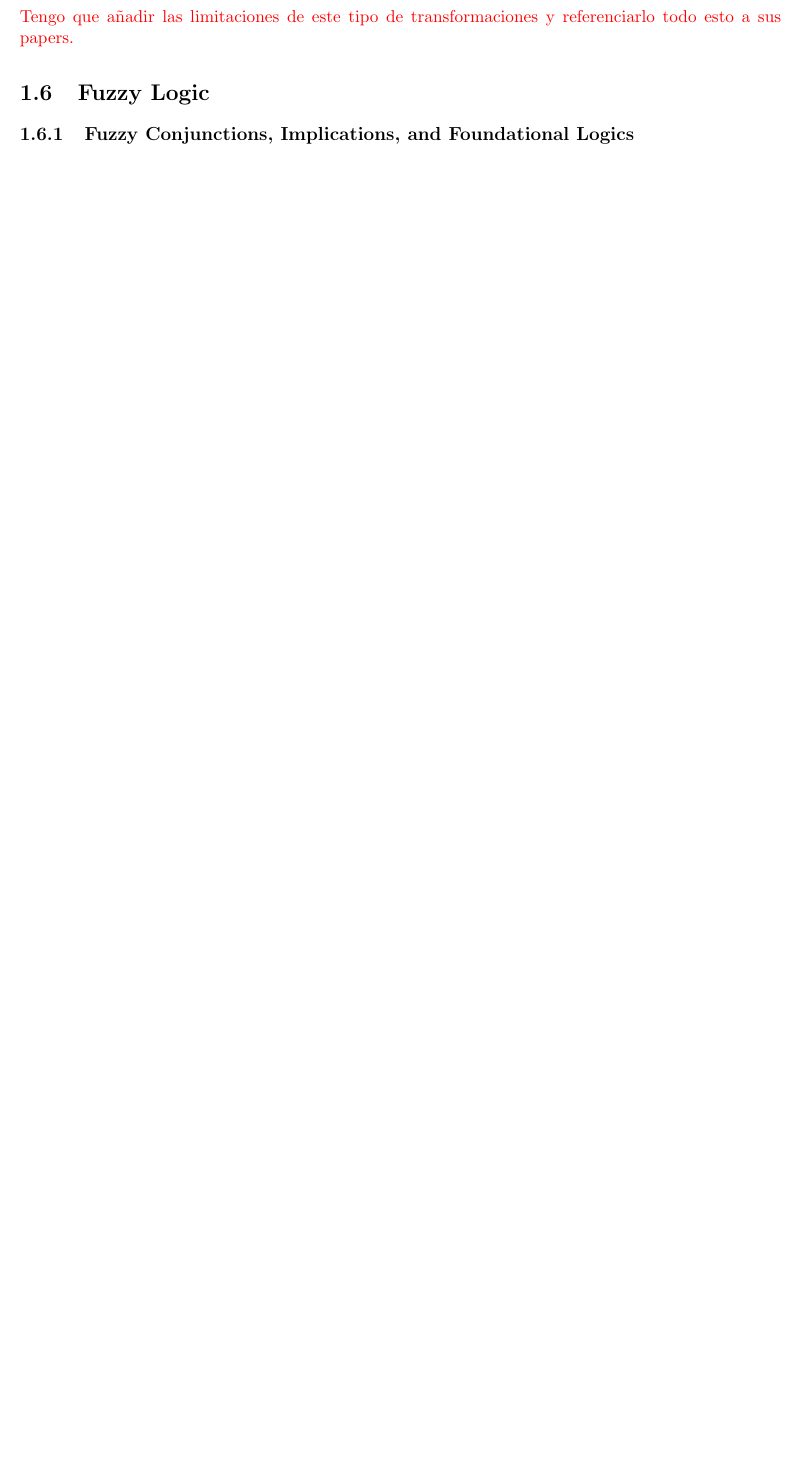
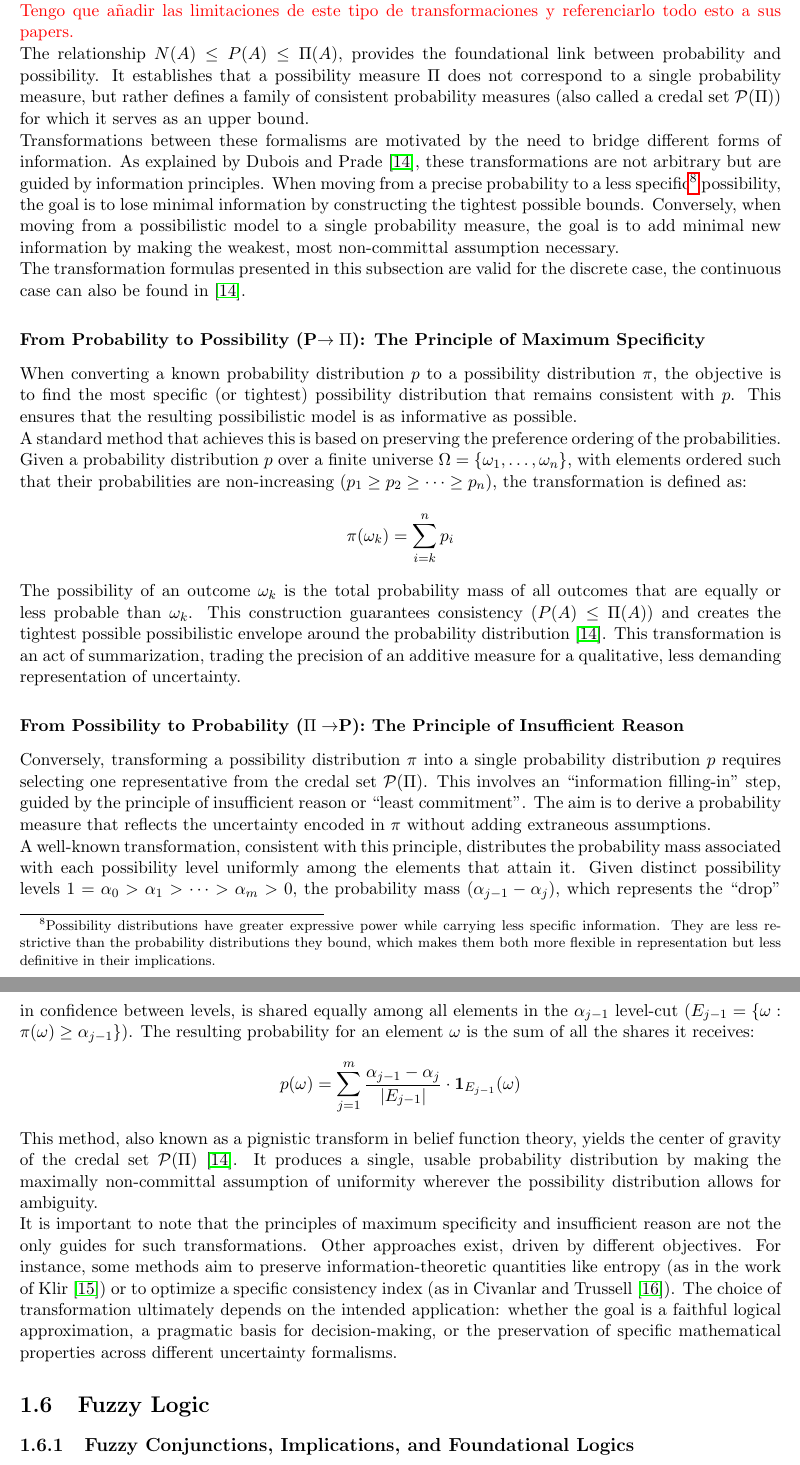
Before and after one commit to javiimo/TFG-Math-UV, a LaTeX thesis (main.tex, which reads ch1/Fuzzy_Measures.tex): part of page 33 of 49 before the commit and two parts of pages 33 and 34 of 49 after it, the two joined at a grey line, cut so that both start at the same text, the shorter picture padded with empty space. Compiled offline with pdfLaTeX.

Commit message:
Finished possibility and probability

```diff
--- a/ch1/Fuzzy_Measures.tex
+++ b/ch1/Fuzzy_Measures.tex
@@ -193,3 +193,26 @@ Elements that are equally highly possible share the available probability mass a
 %     \item \textbf{Information Loss/Gain:} Transforming $P \to \Pi$ loses the precision of additivity. Transforming $\Pi \to P$ involves making assumptions (like maximum entropy or insufficient reason) to pick one $P$ out of a set of possibilities. The choice of transformation method itself is an assumption.
 %     \item \textbf{Semantic Alignment:} Transformations are most meaningful when probability and possibility are indeed modeling different facets of the \textit{same underlying uncertainty}. If they model completely unrelated concepts, applying formal transformations can be a category mistake, as the numbers, despite being in $[0, 1]$, have entirely different semantics.
 % \end{enumerate}
+
+
+
+The relationship $N(A) \le P(A) \le \Pi(A)$, provides the foundational link between probability and possibility. It establishes that a possibility measure $\Pi$ does not correspond to a single probability measure, but rather defines a family of consistent probability measures (also called a credal set $\mathcal{P}(\Pi)$) for which it serves as an upper bound.
+
+Transformations between these formalisms are motivated by the need to bridge different forms of information. As explained by Dubois and Prade \cite{Dubois1997}, these transformations are not arbitrary but are guided by information principles. When moving from a precise probability to a less specific\footnote{Possibility distributions have greater expressive power while carrying less specific information. They are less restrictive than the probability distributions they bound, which makes them both more flexible in representation but less definitive in their implications.} possibility, the goal is to lose minimal information by constructing the tightest possible bounds. Conversely, when moving from a possibilistic model to a single probability measure, the goal is to add minimal new information by making the weakest, most non-committal assumption necessary.\\
+The transformation formulas presented in this subsection are valid for the discrete case, the continuous case can also be found in \cite{Dubois1997}.
+
+\subsubsection{From Probability to Possibility (P$\to\Pi$): The Principle of Maximum Specificity}
+When converting a known probability distribution $p$ to a possibility distribution $\pi$, the objective is to find the most specific (or tightest) possibility distribution that remains consistent with $p$. This ensures that the resulting possibilistic model is as informative as possible.
+
+A standard method that achieves this is based on preserving the preference ordering of the probabilities. Given a probability distribution $p$ over a finite universe $\Omega = \{\omega_1, \dots, \omega_n\}$, with elements ordered such that their probabilities are non-increasing ($p_1 \ge p_2 \ge \dots \ge p_n$), the transformation is defined as:
+\[ \pi(\omega_k) = \sum_{i=k}^{n} p_i \]
+The possibility of an outcome $\omega_k$ is the total probability mass of all outcomes that are equally or less probable than $\omega_k$. This construction guarantees consistency ($P(A) \le \Pi(A)$) and creates the tightest possible possibilistic envelope around the probability distribution \cite{Dubois1997}. This transformation is an act of summarization, trading the precision of an additive measure for a qualitative, less demanding representation of uncertainty.
+
+\subsubsection{From Possibility to Probability ($\Pi\to$P): The Principle of Insufficient Reason}
+Conversely, transforming a possibility distribution $\pi$ into a single probability distribution $p$ requires selecting one representative from the credal set $\mathcal{P}(\Pi)$. This involves an ``information filling-in" step, guided by the principle of insufficient reason or ``least commitment". The aim is to derive a probability measure that reflects the uncertainty encoded in $\pi$ without adding extraneous assumptions.
+
+A well-known transformation, consistent with this principle, distributes the probability mass associated with each possibility level uniformly among the elements that attain it. Given distinct possibility levels $1 = \alpha_0 > \alpha_1 > \dots > \alpha_m > 0$, the probability mass $(\alpha_{j-1} - \alpha_j)$, which represents the ``drop" in confidence between levels, is shared equally among all elements in the $\alpha_{j-1}$ level-cut ($E_{j-1} = \{\omega : \pi(\omega) \ge \alpha_{j-1}\}$). The resulting probability for an element $\omega$ is the sum of all the shares it receives:
+\[ p(\omega) = \sum_{j=1}^{m} \frac{\alpha_{j-1} - \alpha_j}{|E_{j-1}|} \cdot \mathbf{1}_{E_{j-1}}(\omega) \]
+This method, also known as a pignistic transform in belief function theory, yields the center of gravity of the credal set $\mathcal{P}(\Pi)$ \cite{Dubois1997}. It produces a single, usable probability distribution by making the maximally non-committal assumption of uniformity wherever the possibility distribution allows for ambiguity.
+
+It is important to note that the principles of maximum specificity and insufficient reason are not the only guides for such transformations. Other approaches exist, driven by different objectives. For instance, some methods aim to preserve information-theoretic quantities like entropy (as in the work of Klir \cite{Klir1990}) or to optimize a specific consistency index (as in Civanlar and Trussell \cite{Civanlar1986}). The choice of transformation ultimately depends on the intended application: whether the goal is a faithful logical approximation, a pragmatic basis for decision-making, or the preservation of specific mathematical properties across different uncertainty formalisms.
```
Also changed, not shown: refs.bib (+21 -0 lines), ch1/Fuzzy_Measures.tex (8 more changed lines).
